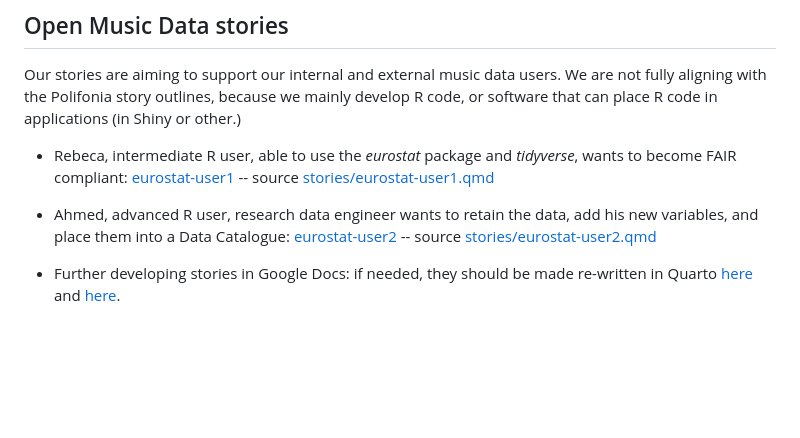
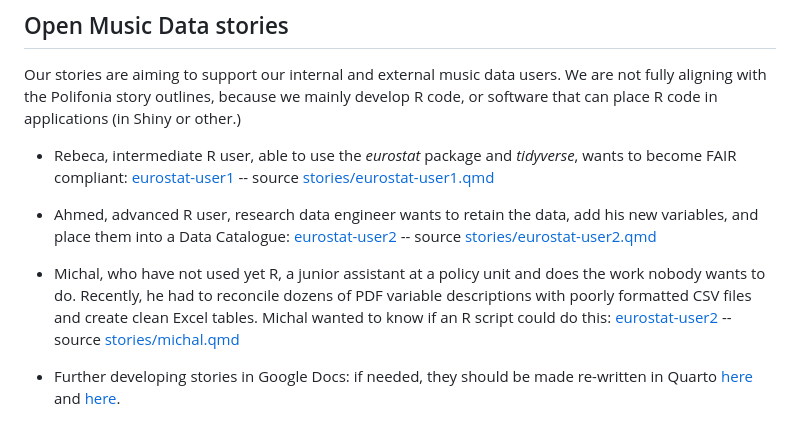
Before and after one commit to pitkant/open-music-europe-user-stories, a Markdown page: README.md, the part around the change. GitHub-like rendering; blank space fills up the shorter version.

Commit message:
Add Michal to README

```diff
--- a/README.md
+++ b/README.md
@@ -36,5 +36,7 @@ Our stories are aiming to support our internal and external music data users. We
 - Rebeca, intermediate R user, able to use the _eurostat_ package and _tidyverse_, wants to become FAIR compliant: [eurostat-user1](https://music.dataobservatory.eu/documents/open_music_europe/dataset-development/stories/eurostat-user1.html) -- source [stories/eurostat-user1.qmd](https://github.com/dataobservatory-eu/dataset-development/stories/)
 - Ahmed, advanced R user, research data engineer wants to retain the data, add his new variables, and place them into a Data Catalogue:
 [eurostat-user2](https://music.dataobservatory.eu/documents/open_music_europe/dataset-development/stories/eurostat-user2.html) -- source [stories/eurostat-user2.qmd](https://github.com/dataobservatory-eu/dataset-development/stories/)
+- Michal, who have not used yet R, a junior assistant at a policy unit and does the work nobody wants to do. Recently, he had to reconcile dozens of PDF variable descriptions with poorly formatted CSV files and create clean Excel tables. Michal wanted to know if an R script could do this:
+[eurostat-user2](https://music.dataobservatory.eu/documents/open_music_europe/dataset-development/stories/michal.html) -- source [stories/michal.qmd](https://github.com/dataobservatory-eu/dataset-development/stories/)
 
 - Further developing stories in Google Docs: if needed, they should be made re-written in Quarto [here](https://docs.google.com/document/d/185IeCTRnjVv4lY3kYJQKJ1kD93V3ubfFwtNH3wWv_ak/) and [here](https://docs.google.com/document/d/15EC7pb2hVE9sTNwd4cSokgtKZxIvan6Jlh1PCJZAoVo/).
```
